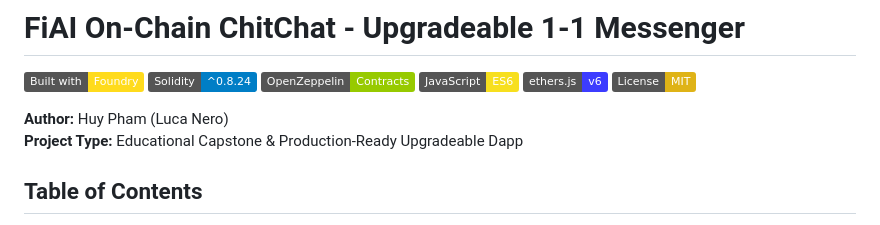
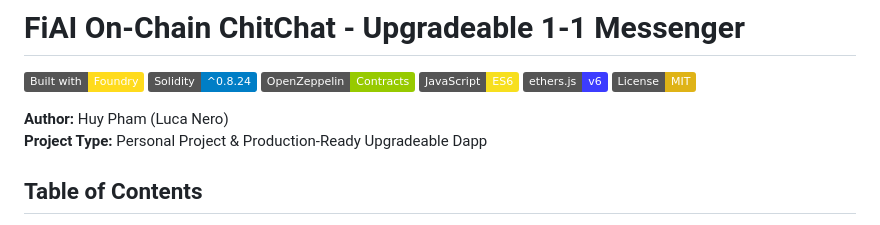
Before and after one commit to ErwinPham/On-chainChitChat, a Markdown page: README.md, the part around the change. Drawn GitHub-style; badges without logos.

```diff
--- a/README.md
+++ b/README.md
@@ -8,7 +8,7 @@
 [![License: MIT](https://img.shields.io/badge/License-MIT-yellow.svg)](https://opensource.org/licenses/MIT)
 
 **Author:** Huy Pham (Luca Nero)
-**Project Type:** Educational Capstone & Production-Ready Upgradeable Dapp
+**Project Type:** Personal Project & Production-Ready Upgradeable Dapp
 
 ## Table of Contents
 
```
